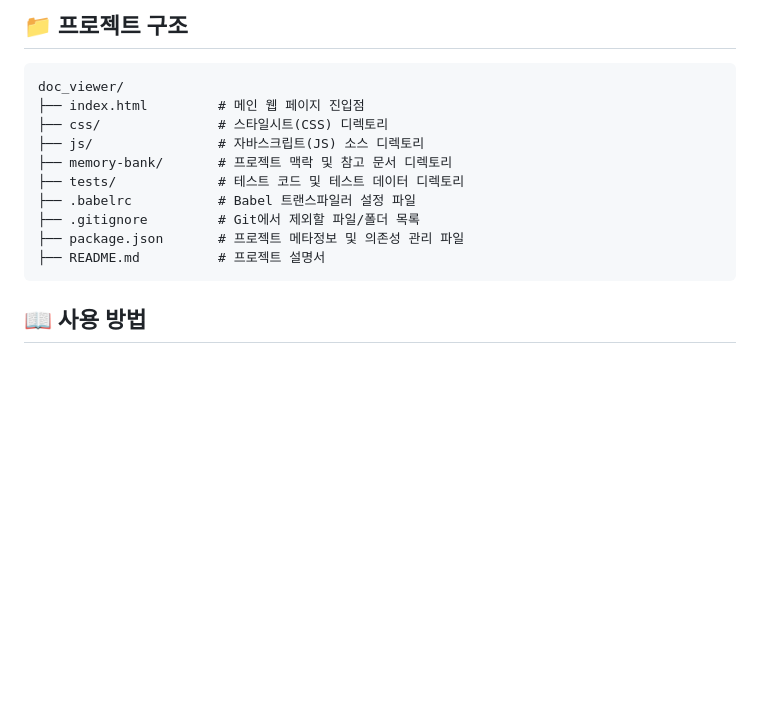
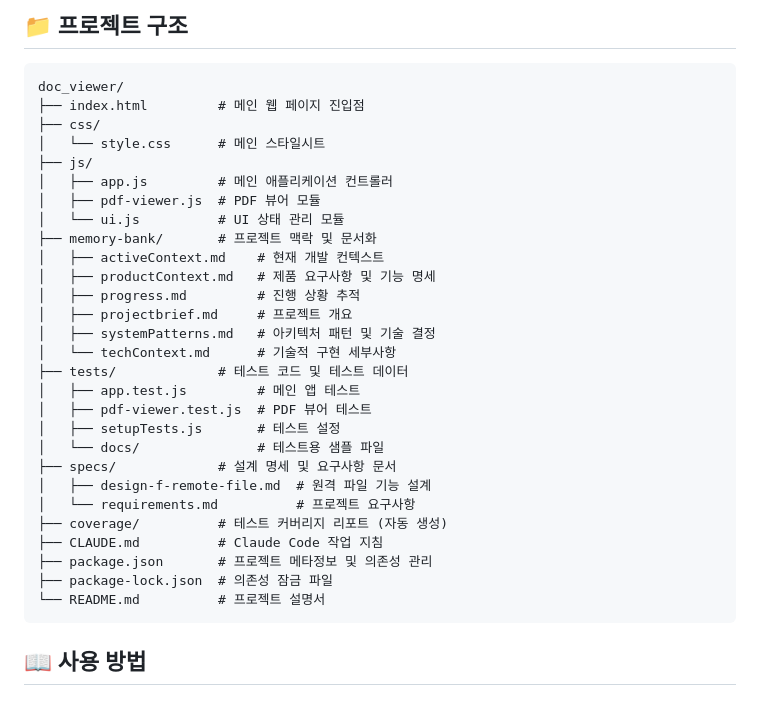
Before and after one commit to jaehwang/doc_viewer, a Markdown page: README.md, the part around the change. GitHub-like rendering; blank space fills up the shorter version.

Commit message:
docs: 프로젝트 구조 섹션 업데이트
실제 디렉토리 구조에 맞게 README.md의 프로젝트 구조 섹션을 상세히 업데이트:
- 모든 파일과 디렉토리 구조 반영
- memory-bank/ 내 파일들 세부 설명 추가
- specs/, coverage/ 디렉토리 추가
- 각 파일에 대한 명확한 설명 제공

🤖 Generated with [Claude Code](https://claude.ai/code)

Co-Authored-By: Claude <noreply@anthropic.com>

````diff
--- a/README.md
+++ b/README.md
@@ -90,14 +90,32 @@ http://localhost:8000
 ```
 doc_viewer/
 ├── index.html         # 메인 웹 페이지 진입점
-├── css/               # 스타일시트(CSS) 디렉토리
-├── js/                # 자바스크립트(JS) 소스 디렉토리
-├── memory-bank/       # 프로젝트 맥락 및 참고 문서 디렉토리
-├── tests/             # 테스트 코드 및 테스트 데이터 디렉토리
-├── .babelrc           # Babel 트랜스파일러 설정 파일
-├── .gitignore         # Git에서 제외할 파일/폴더 목록
-├── package.json       # 프로젝트 메타정보 및 의존성 관리 파일
-├── README.md          # 프로젝트 설명서
+├── css/
+│   └── style.css      # 메인 스타일시트
+├── js/
+│   ├── app.js         # 메인 애플리케이션 컨트롤러
+│   ├── pdf-viewer.js  # PDF 뷰어 모듈
+│   └── ui.js          # UI 상태 관리 모듈
+├── memory-bank/       # 프로젝트 맥락 및 문서화
+│   ├── activeContext.md    # 현재 개발 컨텍스트
+│   ├── productContext.md   # 제품 요구사항 및 기능 명세
+│   ├── progress.md         # 진행 상황 추적
+│   ├── projectbrief.md     # 프로젝트 개요
+│   ├── systemPatterns.md   # 아키텍처 패턴 및 기술 결정
+│   └── techContext.md      # 기술적 구현 세부사항
+├── tests/             # 테스트 코드 및 테스트 데이터
+│   ├── app.test.js         # 메인 앱 테스트
+│   ├── pdf-viewer.test.js  # PDF 뷰어 테스트
+│   ├── setupTests.js       # 테스트 설정
+│   └── docs/               # 테스트용 샘플 파일
+├── specs/             # 설계 명세 및 요구사항 문서
+│   ├── design-f-remote-file.md  # 원격 파일 기능 설계
+│   └── requirements.md          # 프로젝트 요구사항
+├── coverage/          # 테스트 커버리지 리포트 (자동 생성)
+├── CLAUDE.md          # Claude Code 작업 지침
+├── package.json       # 프로젝트 메타정보 및 의존성 관리
+├── package-lock.json  # 의존성 잠금 파일
+└── README.md          # 프로젝트 설명서
 ```
 
 ## 📖 사용 방법
````
